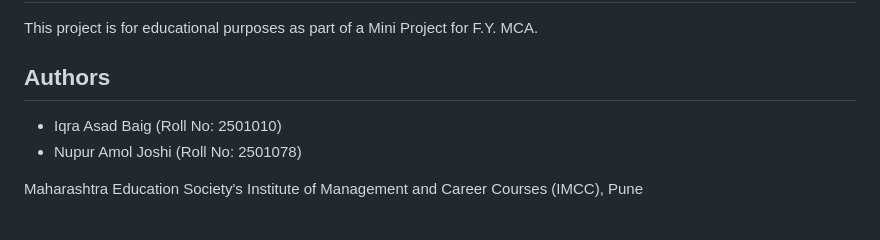
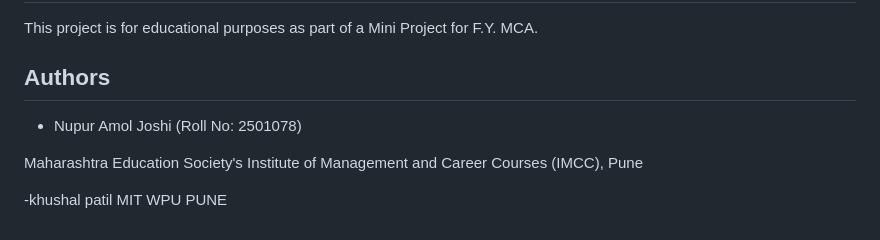
Before and after one commit to khushalpatil0812/I_D_P, a Markdown page: README.md, the part around the change. GitHub-like rendering.

```diff
--- a/README.md
+++ b/README.md
@@ -297,7 +297,9 @@ This project is for educational purposes as part of a Mini Project for F.Y. MCA.
 
 ## Authors
 
-- Iqra Asad Baig (Roll No: 2501010)
 - Nupur Amol Joshi (Roll No: 2501078)
 
 Maharashtra Education Society's Institute of Management and Career Courses (IMCC), Pune
+
+-khushal patil
+MIT WPU PUNE
```
